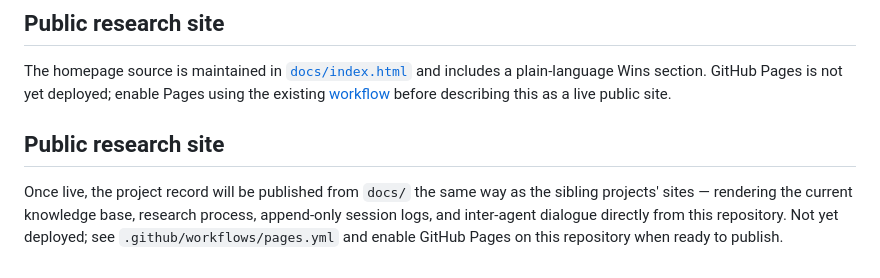
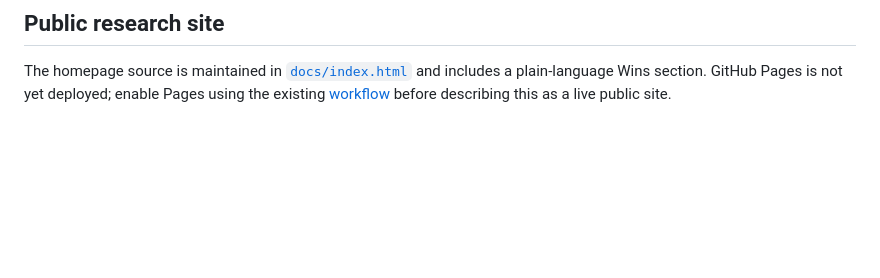
Before and after one commit to SoylentAquamarine/linear-a-collective, a Markdown page: README.md, the part around the change. Drawn GitHub-style; blank space fills up the shorter version.

Commit message:
docs: keep a single accurate public-site status section

```diff
--- a/README.md
+++ b/README.md
@@ -58,7 +58,3 @@ Active. The main sign-value atlas remains incomplete and the language is not ide
 ## Public research site
 
 The homepage source is maintained in [`docs/index.html`](docs/index.html) and includes a plain-language Wins section. GitHub Pages is not yet deployed; enable Pages using the existing [workflow](.github/workflows/pages.yml) before describing this as a live public site.
-
-## Public research site
-
-Once live, the project record will be published from `docs/` the same way as the sibling projects' sites — rendering the current knowledge base, research process, append-only session logs, and inter-agent dialogue directly from this repository. Not yet deployed; see `.github/workflows/pages.yml` and enable GitHub Pages on this repository when ready to publish.
```
